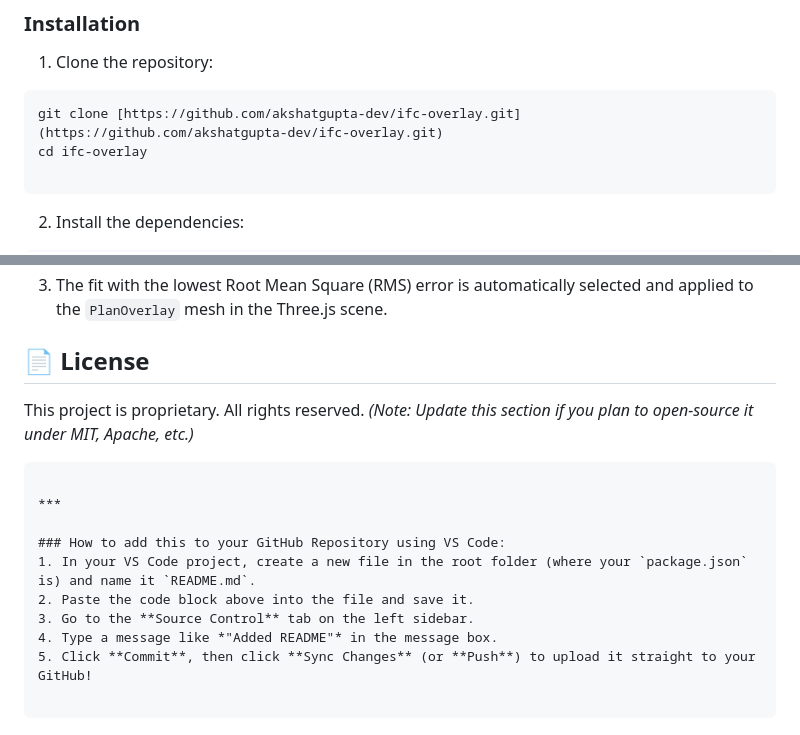
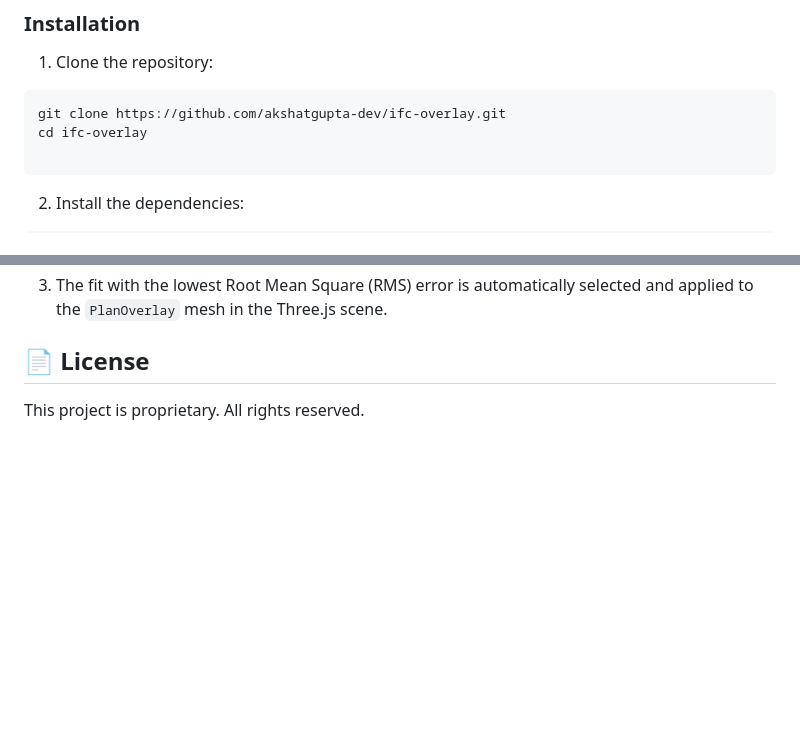
Before and after one commit to akshatgupta-dev/ifc-overlay, a Markdown page: README.md, 2 parts joined by grey strips. GitHub-like rendering; blank space fills up the shorter version.

````diff
--- a/README.md
+++ b/README.md
@@ -43,7 +43,7 @@ Make sure you have [Node.js](https://nodejs.org/) installed on your machine.
 
 1. Clone the repository:
 ```bash
-git clone [https://github.com/akshatgupta-dev/ifc-overlay.git](https://github.com/akshatgupta-dev/ifc-overlay.git)
+git clone https://github.com/akshatgupta-dev/ifc-overlay.git
 cd ifc-overlay
 
 ```
@@ -90,17 +90,3 @@ The core logic relies on identifying matching "anchor points" between the 2D Pla
 ## 📄 License
 
 This project is proprietary. All rights reserved.
-*(Note: Update this section if you plan to open-source it under MIT, Apache, etc.)*
-
-```
-
-***
-
-### How to add this to your GitHub Repository using VS Code:
-1. In your VS Code project, create a new file in the root folder (where your `package.json` is) and name it `README.md`.
-2. Paste the code block above into the file and save it.
-3. Go to the **Source Control** tab on the left sidebar.
-4. Type a message like *"Added README"* in the message box.
-5. Click **Commit**, then click **Sync Changes** (or **Push**) to upload it straight to your GitHub!
-
-```
````
